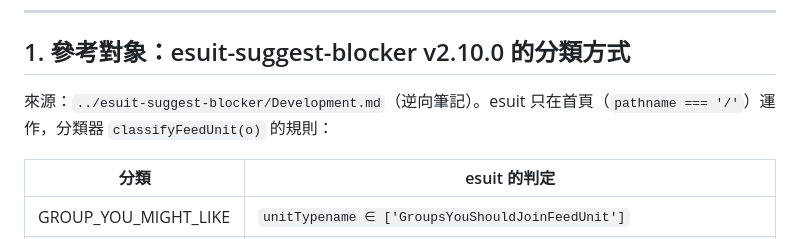
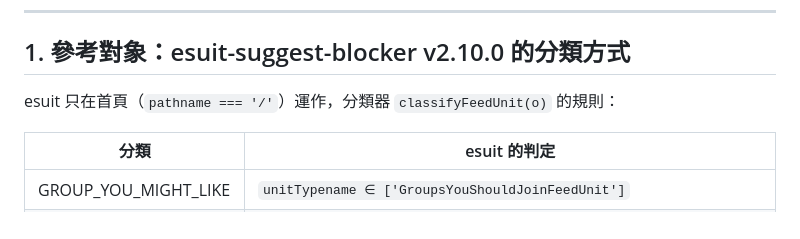
Before and after one commit to Amppa/fb-feed-diet, a Markdown page: STRATEGY.md, the part around the change. GitHub-like rendering.

```diff
--- a/STRATEGY.md
+++ b/STRATEGY.md
@@ -6,7 +6,7 @@
 
 ## 1. 參考對象：esuit-suggest-blocker v2.10.0 的分類方式
 
-來源：`../esuit-suggest-blocker/Development.md`（逆向筆記）。esuit 只在首頁（`pathname === '/'`）運作，分類器 `classifyFeedUnit(o)` 的規則：
+esuit 只在首頁（`pathname === '/'`）運作，分類器 `classifyFeedUnit(o)` 的規則：
 
 | 分類 | esuit 的判定 |
 |---|---|
```
Also changed, not shown: AGENTS.md (renamed from DEVELOPMENT.md, +25 -6 lines), README.md (+1 -1 lines).
